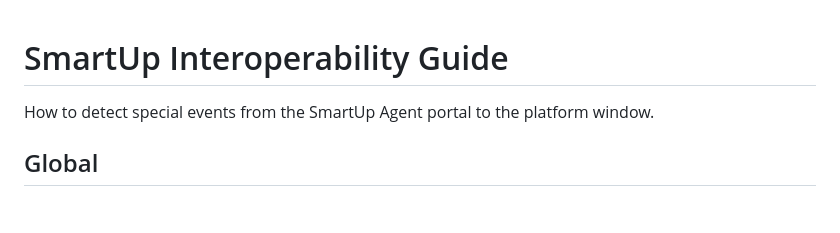
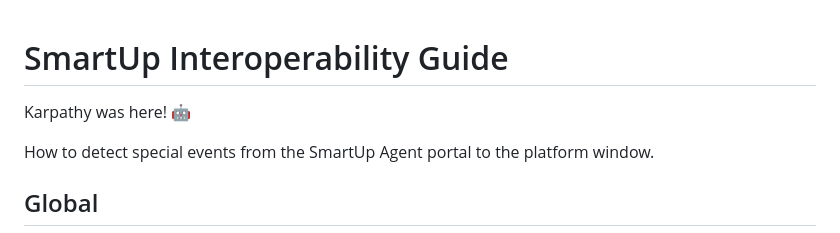
Before and after one commit to SmartUp-Chile/smartup-interoperability, a Markdown page: README.md, the part around the change. Rendered like a GitHub page; blank space fills up the shorter version.

Commit message:
I was here! 🤖

```diff
--- a/README.md
+++ b/README.md
@@ -1,4 +1,6 @@
 # SmartUp Interoperability Guide
+
+Karpathy was here! 🤖
 
 How to detect special events from the SmartUp Agent portal to the platform window.
 
```
